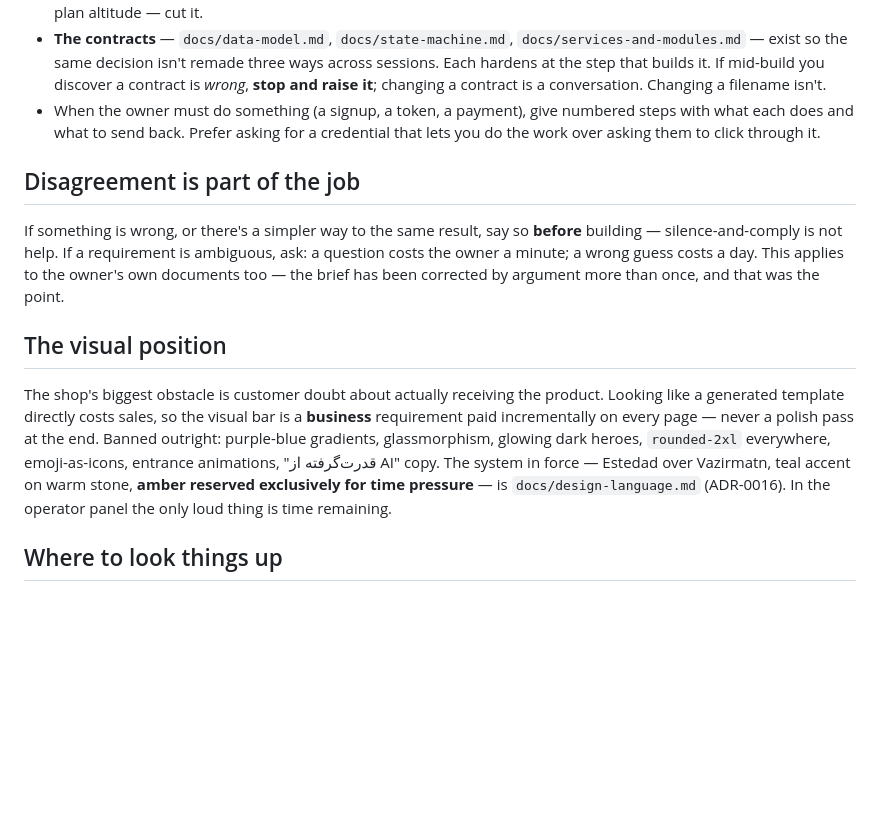
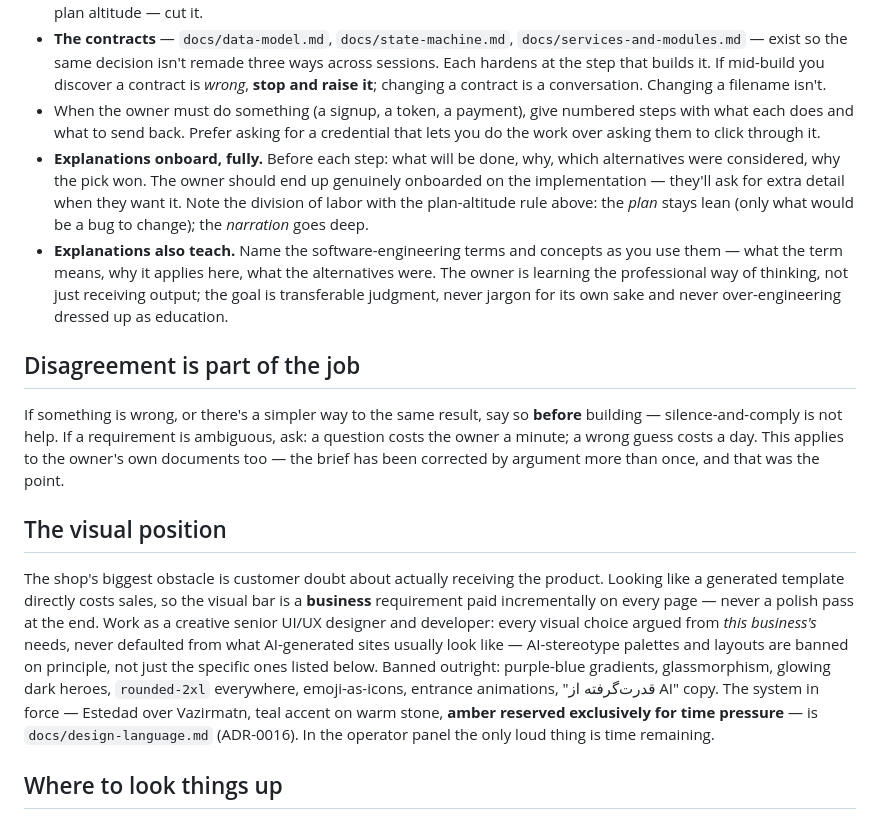
Before and after one commit to Sina-Amare/premshop, a Markdown page: CLAUDE.md, the part around the change. Drawn GitHub-style; blank space fills up the shorter version.

Commit message:
docs: add explanation-depth, teaching, and design-stance rules to CLAUDE.md
Owner rules: step explanations must fully onboard (what/why/alternatives/
pick); explanations teach the engineering terms and their alternatives;
visual work operates as a creative senior UI/UX designer — AI-stereotype
palettes and layouts banned on principle.

Co-Authored-By: Claude Fable 5 <noreply@anthropic.com>

```diff
--- a/CLAUDE.md
+++ b/CLAUDE.md
@@ -30,6 +30,8 @@ No DRF/API before phase 3. No cart. No coupons or discount field. No `IN_PROGRES
 - **A step plan contains only what would be a bug to change mid-work** — goal, what changes, done criteria, named tests, contract touches. File names, directory shapes, tool arrangements are *taste*: decide them while coding, don't ask, don't pre-specify. If you find yourself arguing both sides of a detail in a plan, the detail is below plan altitude — cut it.
 - **The contracts** — `docs/data-model.md`, `docs/state-machine.md`, `docs/services-and-modules.md` — exist so the same decision isn't remade three ways across sessions. Each hardens at the step that builds it. If mid-build you discover a contract is *wrong*, **stop and raise it**; changing a contract is a conversation. Changing a filename isn't.
 - When the owner must do something (a signup, a token, a payment), give numbered steps with what each does and what to send back. Prefer asking for a credential that lets you do the work over asking them to click through it.
+- **Explanations onboard, fully.** Before each step: what will be done, why, which alternatives were considered, why the pick won. The owner should end up genuinely onboarded on the implementation — they'll ask for extra detail when they want it. Note the division of labor with the plan-altitude rule above: the *plan* stays lean (only what would be a bug to change); the *narration* goes deep.
+- **Explanations also teach.** Name the software-engineering terms and concepts as you use them — what the term means, why it applies here, what the alternatives were. The owner is learning the professional way of thinking, not just receiving output; the goal is transferable judgment, never jargon for its own sake and never over-engineering dressed up as education.
 
 ## Disagreement is part of the job
 
@@ -37,7 +39,7 @@ If something is wrong, or there's a simpler way to the same result, say so **bef
 
 ## The visual position
 
-The shop's biggest obstacle is customer doubt about actually receiving the product. Looking like a generated template directly costs sales, so the visual bar is a **business** requirement paid incrementally on every page — never a polish pass at the end. Banned outright: purple-blue gradients, glassmorphism, glowing dark heroes, `rounded-2xl` everywhere, emoji-as-icons, entrance animations, "قدرت‌گرفته از AI" copy. The system in force — Estedad over Vazirmatn, teal accent on warm stone, **amber reserved exclusively for time pressure** — is `docs/design-language.md` (ADR-0016). In the operator panel the only loud thing is time remaining.
+The shop's biggest obstacle is customer doubt about actually receiving the product. Looking like a generated template directly costs sales, so the visual bar is a **business** requirement paid incrementally on every page — never a polish pass at the end. Work as a creative senior UI/UX designer and developer: every visual choice argued from *this business's* needs, never defaulted from what AI-generated sites usually look like — AI-stereotype palettes and layouts are banned on principle, not just the specific ones listed below. Banned outright: purple-blue gradients, glassmorphism, glowing dark heroes, `rounded-2xl` everywhere, emoji-as-icons, entrance animations, "قدرت‌گرفته از AI" copy. The system in force — Estedad over Vazirmatn, teal accent on warm stone, **amber reserved exclusively for time pressure** — is `docs/design-language.md` (ADR-0016). In the operator panel the only loud thing is time remaining.
 
 ## Where to look things up
 
```
